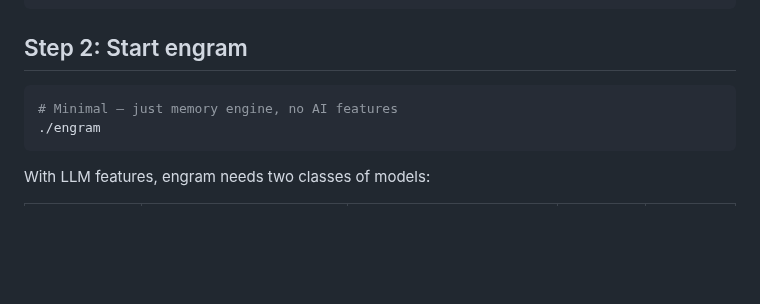
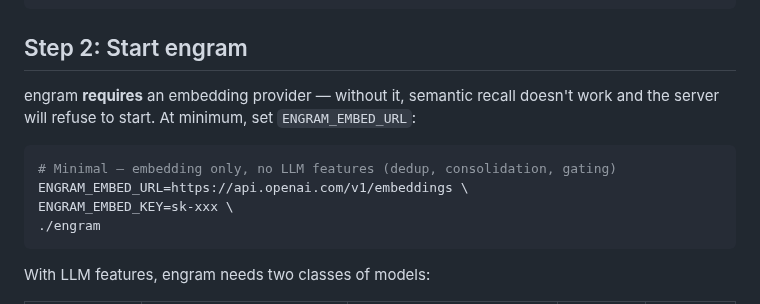
Before and after one commit to kael-bit/engram-rs, a Markdown page: docs/SETUP.md, the part around the change. Drawn GitHub-style; folded sections open; blank space fills up the shorter version.

Commit message:
docs: update quickstart to reflect mandatory embedding requirement
SETUP.md Step 2 still said './engram' works standalone — now shows
minimal config with ENGRAM_EMBED_URL. README quickstart comment
clarifies install.sh is interactive and prompts for embedding config.

````diff
--- a/docs/SETUP.md
+++ b/docs/SETUP.md
@@ -37,8 +37,12 @@ cargo build --release
 
 ## Step 2: Start engram
 
+engram **requires** an embedding provider — without it, semantic recall doesn't work and the server will refuse to start. At minimum, set `ENGRAM_EMBED_URL`:
+
 ```bash
-# Minimal — just memory engine, no AI features
+# Minimal — embedding only, no LLM features (dedup, consolidation, gating)
+ENGRAM_EMBED_URL=https://api.openai.com/v1/embeddings \
+ENGRAM_EMBED_KEY=sk-xxx \
 ./engram
 ```
 
````
Also changed, not shown: README.md (+1 -1 lines).
